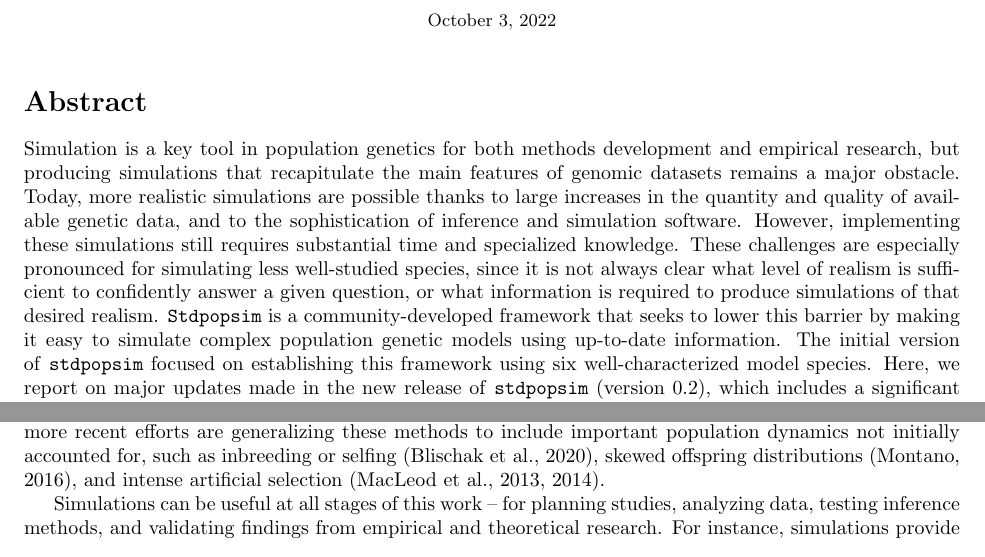
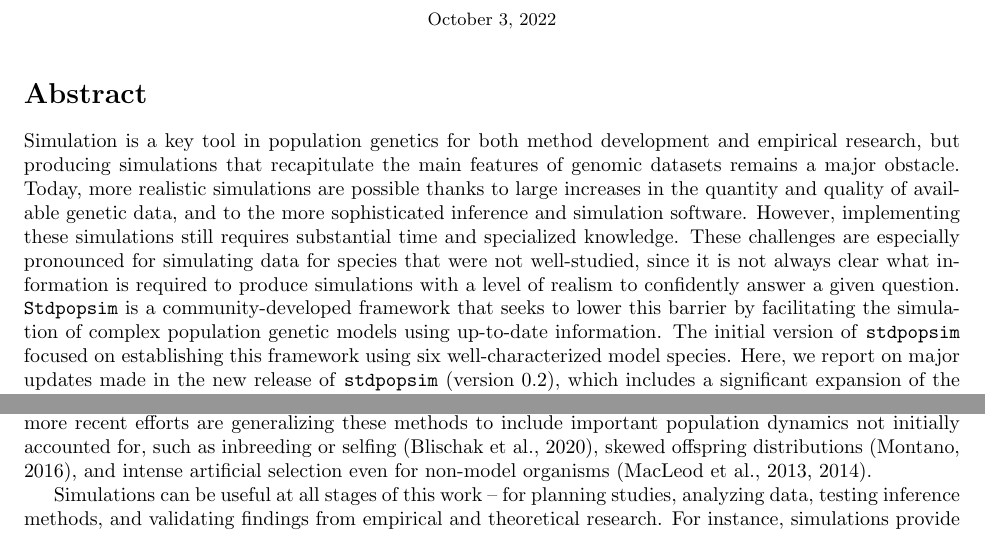
Before and after one commit to popsim-consortium/adding-species-manuscript, a LaTeX document (adding_species_manuscript.tex): two parts of page 2 of 20, joined at a grey line, cut so that both start at the same text. Compiled offline with pdfLaTeX.

Commit message:
MFP suggestion to the manuscript

```diff
--- a/adding_species_manuscript.tex
+++ b/adding_species_manuscript.tex
@@ -79,7 +79,7 @@
 \author[19]{Vitor Antonio Corrêa Pavinato}
 \author[20,21]{Alice Pearson}
 \author[22,23]{David Peede}
-\author[24]{Manolo Perez}
+\author[24]{Manolo F. Perez}
 \author[6]{Nathaniel S. Pope}
 \author[6]{Murillo F. Rodrigues}
 \author[6]{Chris C. R. Smith}
@@ -153,18 +153,18 @@
 
 \section*{Abstract}
 
-Simulation is a key tool in population genetics for both methods development and empirical research,
+Simulation is a key tool in population genetics for both method development and empirical research,
 but producing simulations that recapitulate the main features of genomic datasets remains a major obstacle.
 Today, more realistic simulations are possible thanks to large increases in
 the quantity and quality of available genetic data,
-and to the sophistication of inference and simulation software.
+and to the more sophisticated inference and simulation software.
 However, implementing these simulations still requires substantial time and specialized knowledge.
-These challenges are especially pronounced for simulating less well-studied species,
-since it is not always clear what level of realism is sufficient
-to confidently answer a given question, or what information is required
-to produce simulations of that desired realism.
+These challenges are especially pronounced for simulating data for species that were not well-studied,
+since it is not always clear what information is required
+to produce simulations with a level of realism
+to confidently answer a given question.
 \Stdpopsim is a community-developed framework that seeks to lower this barrier
-by making it easy to simulate complex population genetic models using
+by facilitating the simulation of complex population genetic models using
 up-to-date information.
 The initial version of \stdpopsim focused on establishing this framework using
 six well-characterized model species.
@@ -199,11 +199,11 @@ These data are being used to answer questions across scales
 from deep evolutionary time to ongoing ecological dynamics.
 Methods that use these data, e.g. to infer demographic history and natural selection,
 are also flourishing \citep{Beichman2018}.
-While past methods development focused on humans and a few key model systems such as \emph{Drosophila},
+While past method development focused on humans and a few key model systems such as \emph{Drosophila},
 more recent efforts are generalizing these methods to include
 important population dynamics not initially accounted for,
 such as inbreeding or selfing \citep{Blischak2020}, skewed offspring
-distributions \citep{Montano2016}, and intense artificial selection \citep{MacLeod2013, MacLeod2014}.
+distributions \citep{Montano2016}, and intense artificial selection even for non-model organisms \citep{MacLeod2013, MacLeod2014}.
 
 Simulations can be useful at all stages of this work --
 for planning studies, analyzing data, testing inference methods,
```
Also changed, not shown: adding_species_manuscript.tex (8 more changed lines).
